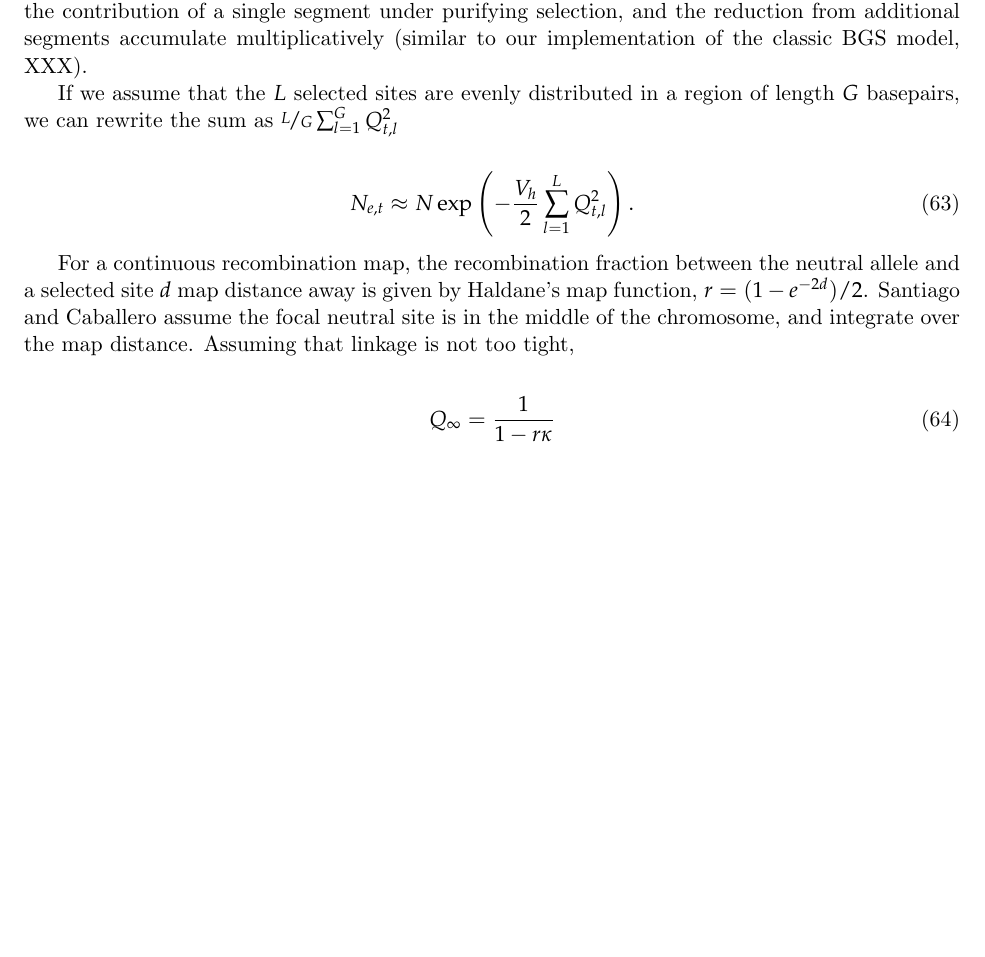
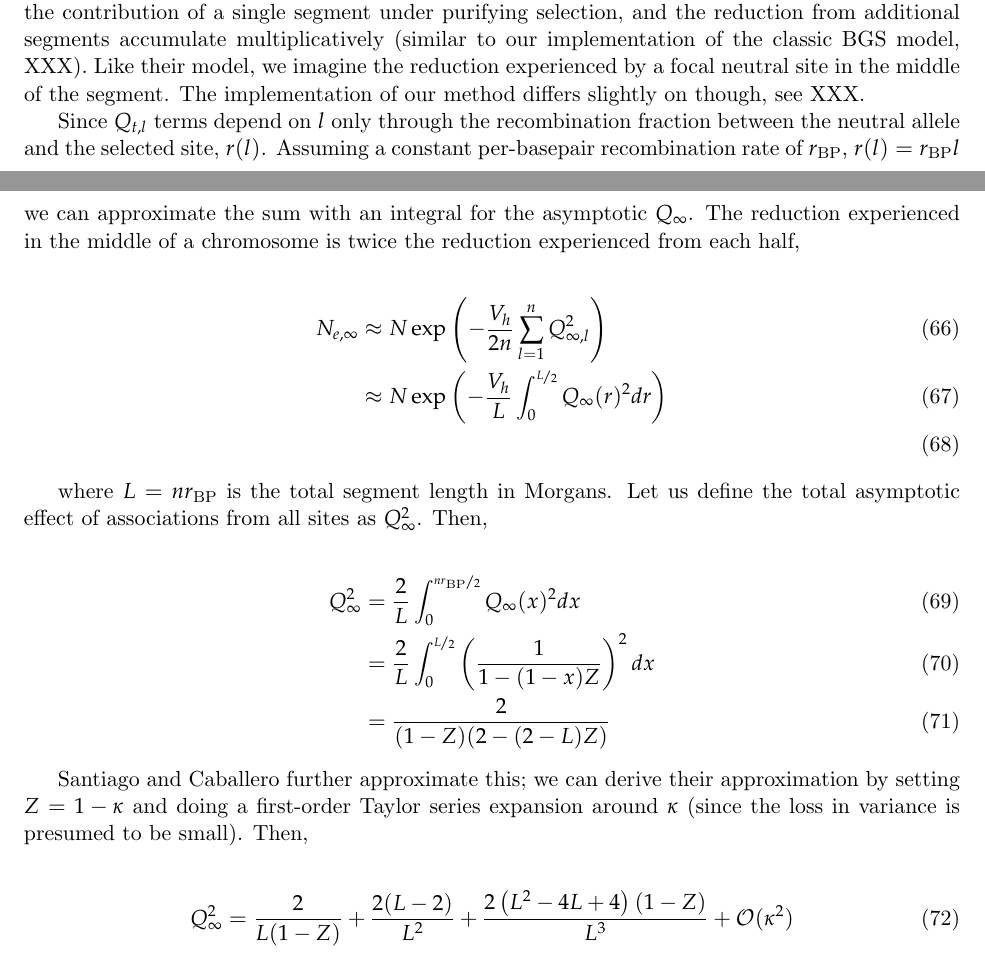
Before and after one commit to vsbuffalo/bprime, a LaTeX document (manuscript/manuscript.tex): part of page 10 of 12 before the commit and two parts of pages 10 and 11 of 13 after it, the two joined at a grey line, cut so that both start at the same text, the shorter picture padded with empty space. Compiled offline with pdfLaTeX.

Commit message:
so tired of theory

```diff
--- a/manuscript/manuscript.tex
+++ b/manuscript/manuscript.tex
@@ -590,26 +606,40 @@ consider the impact of both sites under selection on the same chromosome, as
 well as sites on independently assorting chromosomes. We only consider the
 contribution of a single segment under purifying selection, and the reduction
 from additional segments accumulate multiplicatively (similar to our
-implementation of the classic BGS model, XXX).
-
-If we assume that the $L$ selected sites are evenly distributed in a region of
-length $G$ basepairs, we can rewrite the sum as $\nicefrac{L}{G} \sum_{l=1}^G
-Q_{t,l}^2$
-
-
-\begin{align}
-  N_{e,t} &\approx N \exp\left(- \frac{V_h}{2} \sum_{l=1}^L Q_{t,l}^2\right).
-\end{align}
-
-
-
-
-For a continuous recombination map, the recombination fraction between the
-neutral allele and a selected site $d$ map distance away is given by Haldane's
-map function, $r = (1-e^{-2d})/2$. Santiago and Caballero assume the focal
-neutral site is in the middle of the chromosome, and integrate over the map
-distance. Assuming that linkage is not too tight,
-
-\begin{align}
-  Q_\infty &= \frac{1}{1-r \kappa}
-\end{align}
+implementation of the classic BGS model, XXX). Like their model, we imagine the
+reduction experienced by a focal neutral site in the middle of the segment.
+The implementation of our method differs slightly on though, see XXX.
+
+Since $Q_{t,l}$ terms depend on $l$ only through the recombination fraction
+between the neutral allele and the selected site, $r(l)$. Assuming a constant
+per-basepair recombination rate of $r_\text{BP}$, $r(l) = r_\text{BP} l$ we can
+approximate the sum with an integral for the asymptotic $Q_\infty$. The
+reduction experienced in the middle of a chromosome is twice the reduction
+experienced from each half,
+
+\begin{align}
+      N_{e,\infty} &\approx N \exp\left(- \frac{V_{h}}{2n} \sum_{l=1}^n Q_{\infty,l}^2\right) \\
+              &\approx N \exp\left(- \frac{V_{h}}{L} \int_0^{\nicefrac{L}{2}} Q_{\infty}(r)^2 dr \right) \\
+\end{align}
+
+where $L = n r_\text{BP}$ is the total segment length in Morgans. Let us define
+the total asymptotic effect of associations from all sites as $Q_\infty^2$.
+Then,
+
+\begin{align}
+  Q_\infty^2 &= \frac{2}{L}\int_0^{\nicefrac{n r_\text{BP}}{2}} Q_{\infty}(x)^2 dx  \\
+  &=  \frac{2}{L} \int_0^{\nicefrac{L}{2}} \left(\frac{1}{1 - (1-x)Z}\right)^2 dx  \\
+  &= \frac{2}{(1-Z) (2-(2-L) Z)}
+\end{align}
+
+Santiago and Caballero further approximate this; we can derive their
+approximation by setting $Z = 1-\kappa$ and doing a first-order Taylor series
+expansion around $\kappa$ (since the loss in variance is presumed to be small).
+Then,
+
+\begin{align}
+  Q_\infty^2 = \frac{2}{L (1-Z)} + \frac{2 (L-2)}{L^2}+\frac{2 \left(L^2-4 L+4\right) (1-Z)}{L^3} + \mathcal{O}(\kappa^2)
+\end{align}
+
+Santiago and Caballero
+
```
Also changed, not shown: manuscript/manuscript.tex (90 more changed lines).
